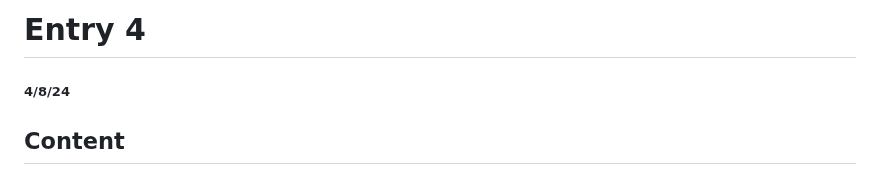
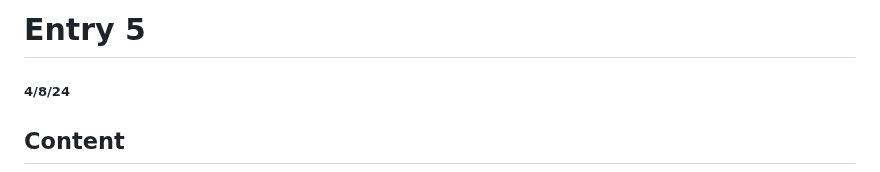
Before and after one commit to johnnyy5929/sep10-freedom-project, a Markdown page: blog/entry05.md, the part around the change. Rendered like a GitHub page.

```diff
--- a/blog/entry05.md
+++ b/blog/entry05.md
@@ -1,4 +1,4 @@
-# Entry 4
+# Entry 5
 ##### 4/8/24
 
 ## Content
```
